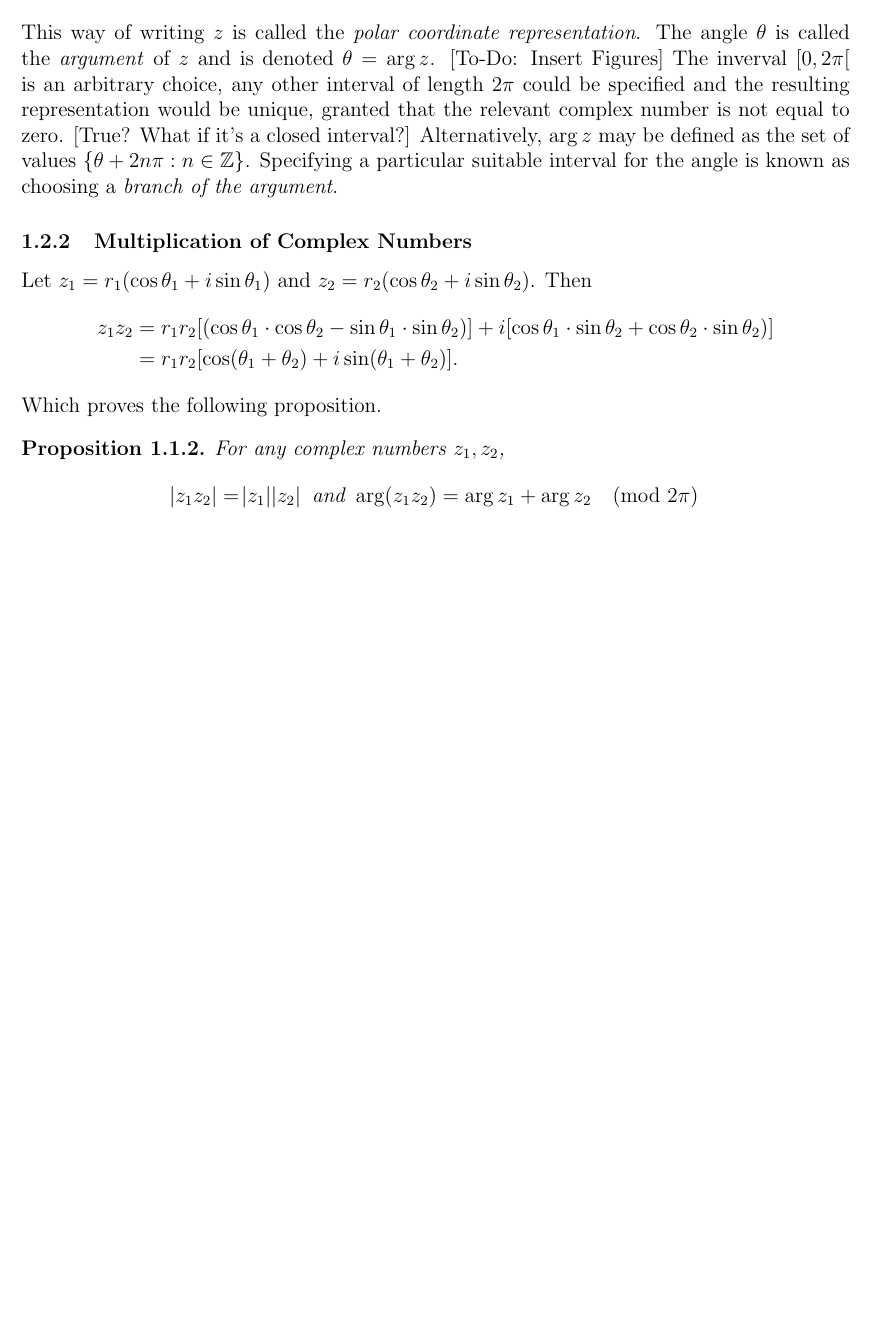
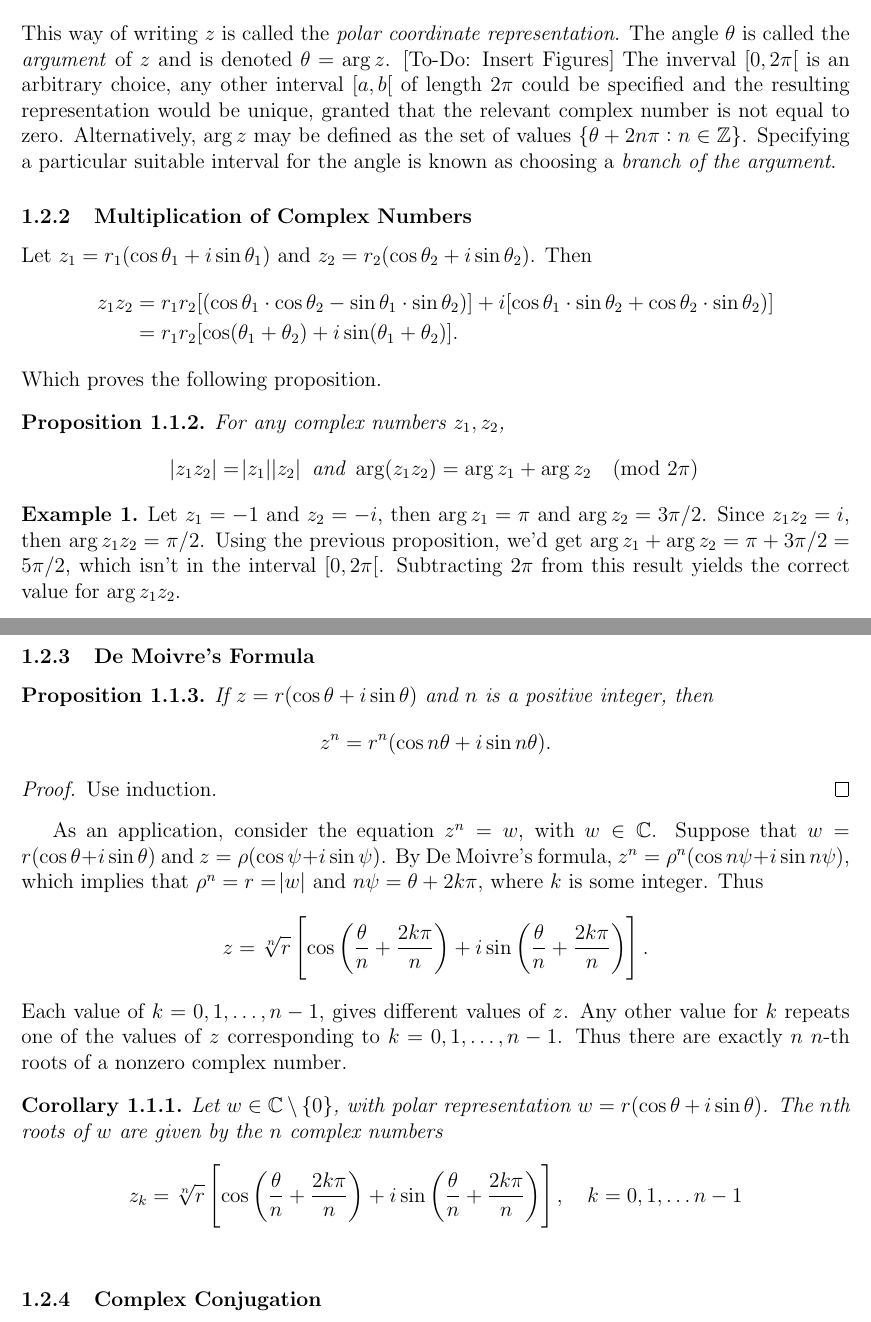
Before and after one commit to iatrogenic/notes, a LaTeX document (NotesCA/main.tex): part of page 3 of 3 before the commit and two parts of pages 3 and 4 of 4 after it, the two joined at a grey line, cut so that both start at the same text, the shorter picture padded with empty space. The pictures show the PDF file NotesCA/main.pdf that the author committed with the source.

Commit message:
update CA notes

```diff
--- a/NotesCA/main.tex
+++ b/NotesCA/main.tex
@@ -102,7 +103,7 @@ The \emph{modulus} of a complex number $z=a+bi$ is its norm, i.e., $\norm{a+bi}
 \]
 This way of writing $z$ is called the \emph{polar coordinate representation}. The angle $\theta$ is called the \emph{argument} of $z$ and is denoted $\theta = \arg z$.
 [To-Do: Insert Figures]
-The inverval $[0, 2 \pi[$ is an arbitrary choice, any other interval of length $2\pi$ could be specified and the resulting representation would be unique, granted that the relevant complex number is not equal to zero. [True? What if it's a closed interval?] Alternatively, $\arg z$ may be defined as the set of values $\{ \theta + 2n \pi : n \in \ZZ \}$. Specifying a particular suitable interval for the angle is known as choosing a \emph{branch of the argument}.
+The inverval $[0, 2 \pi[$ is an arbitrary choice, any other interval $[a,b[$ of length $2\pi$ could be specified and the resulting representation would be unique, granted that the relevant complex number is not equal to zero. Alternatively, $\arg z$ may be defined as the set of values $\{ \theta + 2n \pi : n \in \ZZ \}$. Specifying a particular suitable interval for the angle is known as choosing a \emph{branch of the argument}.
 \subsubsection{Multiplication of Complex Numbers}
 Let $z_1 = r_1(\cos \theta_1 + i \sin \theta_1)$ and $z_2 = r_2(\cos \theta_2 + i \sin \theta_2)$. Then
 \begin{align*}
@@ -116,5 +117,28 @@ For any complex numbers $z_1, z_2$,
 	\abs{z_1 z_2} = \abs{z_1} \abs{z_2} \text{ and } \arg(z_1 z_2) = \arg z_1 + \arg z_2 \pmod {2\pi}
 \]
 \end{prop}
-
+\begin{example}
+	Let $z_1 = -1$ and $z_2 = -i$, then $\arg z_1 = \pi$ and $\arg z_2 = 3 \pi /2$. Since $z_1 z_2 = i$, then $\arg z_1 z_2 = \pi/2$. Using the previous proposition, we'd get $\arg z_1 + \arg z_2 = \pi + 3 \pi/2 = 5 \pi /2$, which isn't in the interval $[0,2 \pi[$. Subtracting $2 \pi$ from this result yields the correct value for $\arg z_1 z_2$.
+\end{example}
+\subsubsection{De Moivre's Formula}
+\begin{prop}
+	If $z =  r(\cos \theta + i \sin \theta)$ and $n$ is a positive integer, then
+	\[
+		z^n = r^n(\cos n \theta + i \sin n\theta).
+	\]
+\end{prop}
+\begin{proof}
+	Use induction.
+\end{proof}
+As an application, consider the equation $z^n = w$, with $w \in \CC$. Suppose that $w = r(\cos \theta + i \sin \theta)$ and $z = \rho ( \cos \psi + i \sin \psi )$. By De Moivre's formula, $z^n = \rho^n(\cos n \psi + i \sin n \psi)$, which implies that $\rho^n = r = \abs{w}$ and $n \psi = \theta + 2k \pi$, where $k$ is some integer. Thus
+\[
+	z = \sqrt[n]{r} \left [ \cos \left (\frac{\theta}{n} + \frac{2k\pi}{n} \right ) + i \sin \left (  \frac{\theta}{n} + \frac{2k\pi}{n} \right ) \right ].
+\]
+Each value of $k = 0, 1, \dots, n-1$, gives different values of $z$. Any other value for $k$ repeats one of the values of $z$ corresponding to $k = 0, 1, \ldots, n-1$. Thus there are exactly $n$ $n$-th roots of a nonzero complex number.
+\begin{corollary}
+	Let $w \in \CC \setminus \{ 0 \}$, with polar representation $w = r ( \cos \theta + i \sin \theta)$. The $n$th roots of $w$ are given by the $n$ complex numbers
+	\[
+		z_k = \sqrt[n]{r} \left [ \cos \left (\frac{\theta}{n} + \frac{2k\pi}{n} \right ) + i \sin \left (  \frac{\theta}{n} + \frac{2k\pi}{n} \right ) \right ], \quad k = 0, 1, \ldots n-1
+\end{corollary}
+\subsubsection{Complex Conjugation}
 \end{document}
```
Also changed, not shown: NotesCA/main.pdf, NotesCA/main.tex (1 more changed lines).
